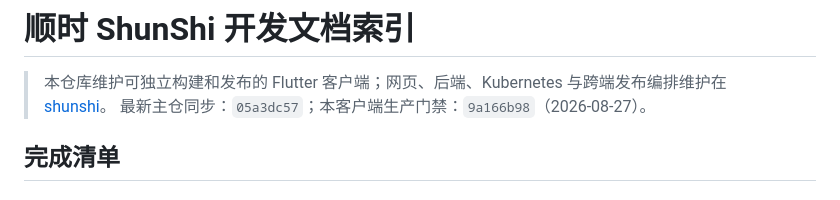
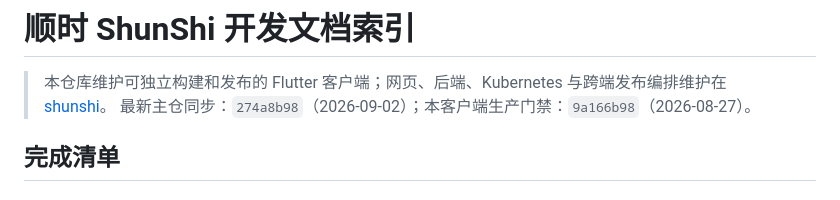
Before and after one commit to feifeizhao25-ship-it/shunshi-app, a Markdown page: README.md, the part around the change. Drawn GitHub-style.

Commit message:
docs: sync verified ShunShi release

```diff
--- a/README.md
+++ b/README.md
@@ -2,7 +2,7 @@
 
 > 本仓库维护可独立构建和发布的 Flutter 客户端；网页、后端、Kubernetes
 > 与跨端发布编排维护在 [shunshi](https://github.com/feifeizhao25-ship-it/shunshi)。
-> 最新主仓同步：`05a3dc57`；本客户端生产门禁：`9a166b98`（2026-08-27）。
+> 最新主仓同步：`274a8b98`（2026-09-02）；本客户端生产门禁：`9a166b98`（2026-08-27）。
 
 ## 完成清单
 
```
